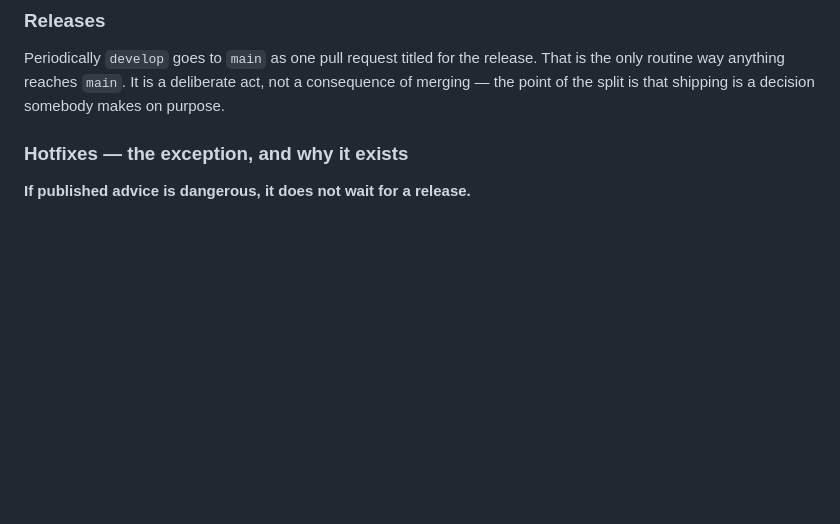
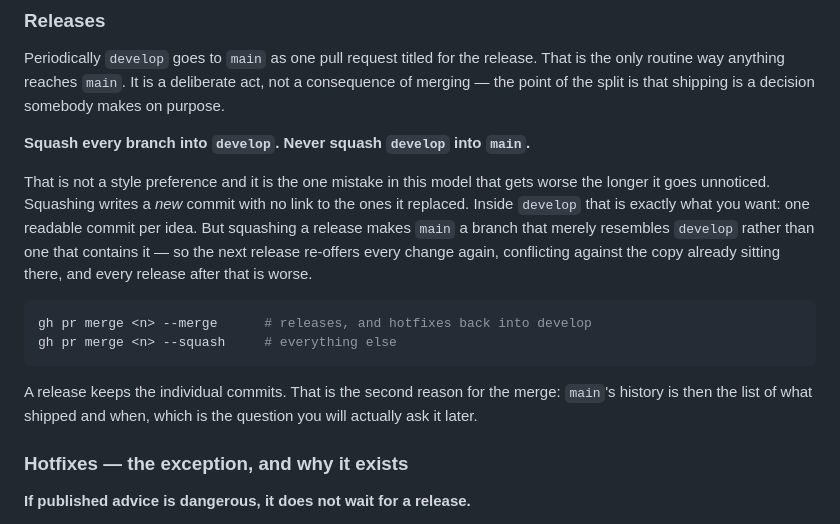
Before and after one commit to aenawi/secure-remote-access, a Markdown page: CONTRIBUTING.md, the part around the change. Drawn GitHub-style; blank space fills up the shorter version.

Commit message:
Say which merges may be squashed, before the first release cannot be (#53)
Squash every branch into develop; never squash develop into main. Inside
develop a squash is exactly right — one readable commit per idea. A squashed
release is not: it writes a new commit with no link to the ones it replaced, so
main resembles develop rather than containing it, the next release re-offers
every change against the copy already there, and each release after that is
worse.

Documented now rather than after the first release, because this is the mistake
in the model that gets harder to unpick the longer it runs.

````diff
--- a/CONTRIBUTING.md
+++ b/CONTRIBUTING.md
@@ -124,6 +124,25 @@ Periodically `develop` goes to `main` as one pull request titled for the release
 That is the only routine way anything reaches `main`. It is a deliberate act, not
 a consequence of merging — the point of the split is that shipping is a decision
 somebody makes on purpose.
+
+**Squash every branch into `develop`. Never squash `develop` into `main`.**
+
+That is not a style preference and it is the one mistake in this model that gets
+worse the longer it goes unnoticed. Squashing writes a *new* commit with no link
+to the ones it replaced. Inside `develop` that is exactly what you want: one
+readable commit per idea. But squashing a release makes `main` a branch that
+merely resembles `develop` rather than one that contains it — so the next release
+re-offers every change again, conflicting against the copy already sitting there,
+and every release after that is worse.
+
+```bash
+gh pr merge <n> --merge      # releases, and hotfixes back into develop
+gh pr merge <n> --squash     # everything else
+```
+
+A release keeps the individual commits. That is the second reason for the merge:
+`main`'s history is then the list of what shipped and when, which is the question
+you will actually ask it later.
 
 ### Hotfixes — the exception, and why it exists
 
````
